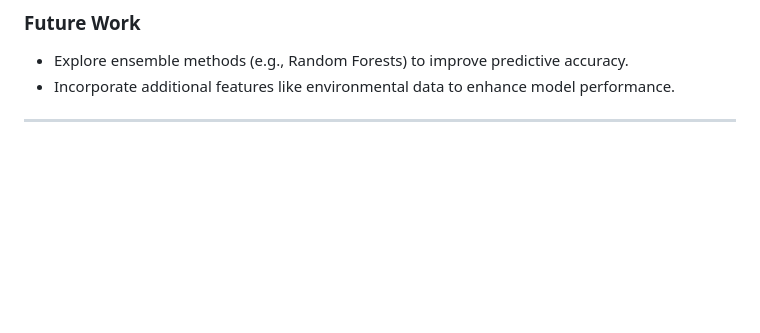
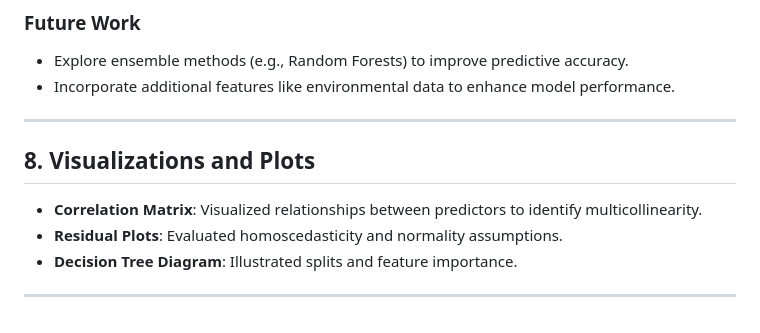
Before and after one commit to DarsiniLakshmiah/Abalone_Age_Prediction_using_R, a Markdown page: README.md, the part around the change. Rendered like a GitHub page; blank space fills up the shorter version.

```diff
--- a/README.md
+++ b/README.md
@@ -118,3 +118,9 @@ The **Log-Transformed Regression Model** emerged as the most robust, explaining
 - Incorporate additional features like environmental data to enhance model performance.
 
 ---
+## 8. Visualizations and Plots
+- **Correlation Matrix**: Visualized relationships between predictors to identify multicollinearity.
+- **Residual Plots**: Evaluated homoscedasticity and normality assumptions.
+- **Decision Tree Diagram**: Illustrated splits and feature importance.
+
+---
```
